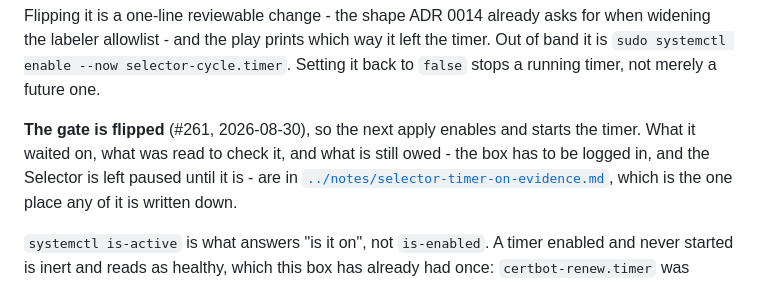
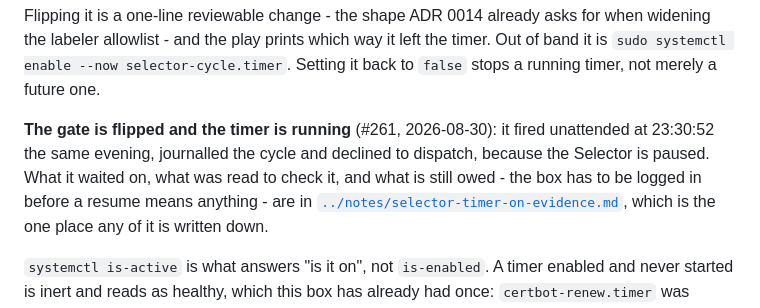
Before and after one commit to JacobStephens2/tracewake, a Markdown page: selector/README.md, the part around the change. Drawn GitHub-style.

```diff
--- a/selector/README.md
+++ b/selector/README.md
@@ -371,10 +371,11 @@ for when widening the labeler allowlist - and the play prints which way it left
 the timer. Out of band it is `sudo systemctl enable --now selector-cycle.timer`.
 Setting it back to `false` stops a running timer, not merely a future one.
 
-**The gate is flipped** (#261, 2026-08-30), so the next apply enables and
-starts the timer. What it waited on, what was read to check it, and what is
-still owed - the box has to be logged in, and the Selector is left paused until
-it is - are in
+**The gate is flipped and the timer is running** (#261, 2026-08-30): it fired
+unattended at 23:30:52 the same evening, journalled the cycle and declined to
+dispatch, because the Selector is paused. What it waited on, what was read to
+check it, and what is still owed - the box has to be logged in before a resume
+means anything - are in
 [`../notes/selector-timer-on-evidence.md`](../notes/selector-timer-on-evidence.md),
 which is the one place any of it is written down.
 
```
Also changed, not shown: notes/selector-timer-on-evidence.md (+57 -15 lines).
